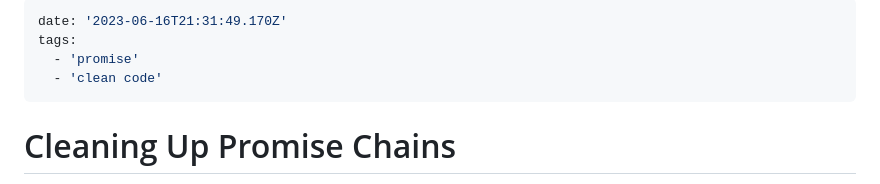
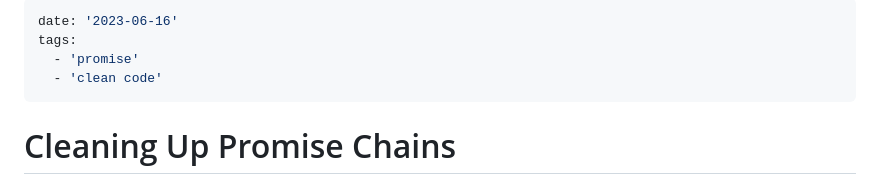
Before and after one commit to grommett/blog, a Markdown page: clean-promise-chains.md, the part around the change. GitHub-like rendering.

Commit message:
Update Promises post date

```diff
--- a/clean-promise-chains.md
+++ b/clean-promise-chains.md
@@ -1,5 +1,5 @@
 ---
-date: '2023-06-16T21:31:49.170Z'
+date: '2023-06-16'
 tags:
   - 'promise'
   - 'clean code'
```
